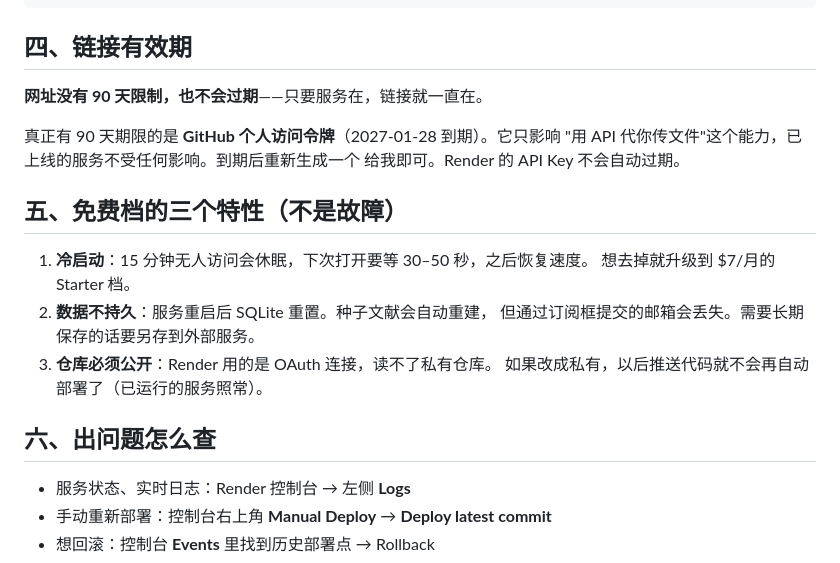
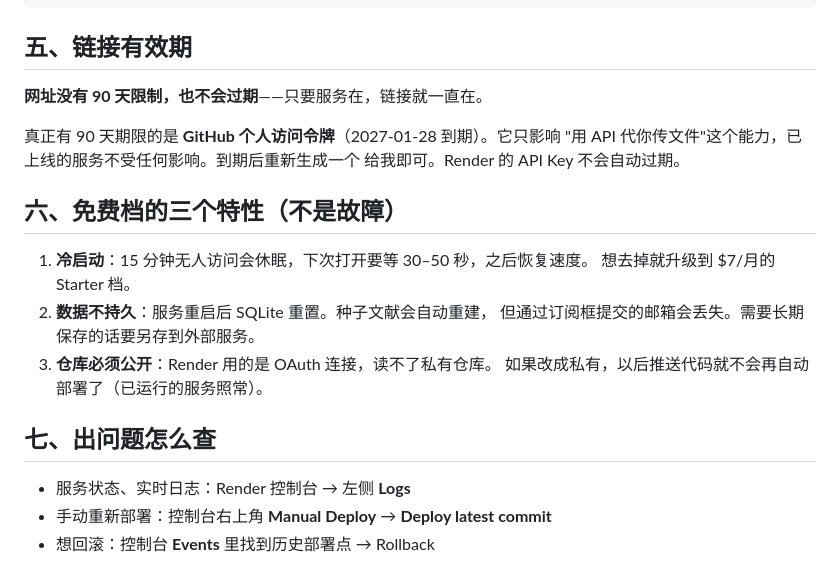
Before and after one commit to Jas1me/wenxian, a Markdown page: DEPLOY.md, the part around one of its changes. Drawn GitHub-style.

````diff
--- a/DEPLOY.md
+++ b/DEPLOY.md
@@ -74,7 +108,7 @@ dict(pmid=None,
      url="https://pubmed.ncbi.nlm.nih.gov/……"),
 ```
 
-## 四、链接有效期
+## 五、链接有效期
 
 **网址没有 90 天限制，也不会过期**——只要服务在，链接就一直在。
 
@@ -82,7 +116,7 @@ dict(pmid=None,
 "用 API 代你传文件"这个能力，已上线的服务不受任何影响。到期后重新生成一个
 给我即可。Render 的 API Key 不会自动过期。
 
-## 五、免费档的三个特性（不是故障）
+## 六、免费档的三个特性（不是故障）
 
 1. **冷启动**：15 分钟无人访问会休眠，下次打开要等 30–50 秒，之后恢复速度。
    想去掉就升级到 $7/月的 Starter 档。
@@ -91,7 +125,7 @@ dict(pmid=None,
 3. **仓库必须公开**：Render 用的是 OAuth 连接，读不了私有仓库。
    如果改成私有，以后推送代码就不会再自动部署了（已运行的服务照常）。
 
-## 六、出问题怎么查
+## 七、出问题怎么查
 
 - 服务状态、实时日志：Render 控制台 → 左侧 **Logs**
 - 手动重新部署：控制台右上角 **Manual Deploy** → **Deploy latest commit**
````
Also changed, not shown: other parts of DEPLOY.md (+39 -5 lines).
